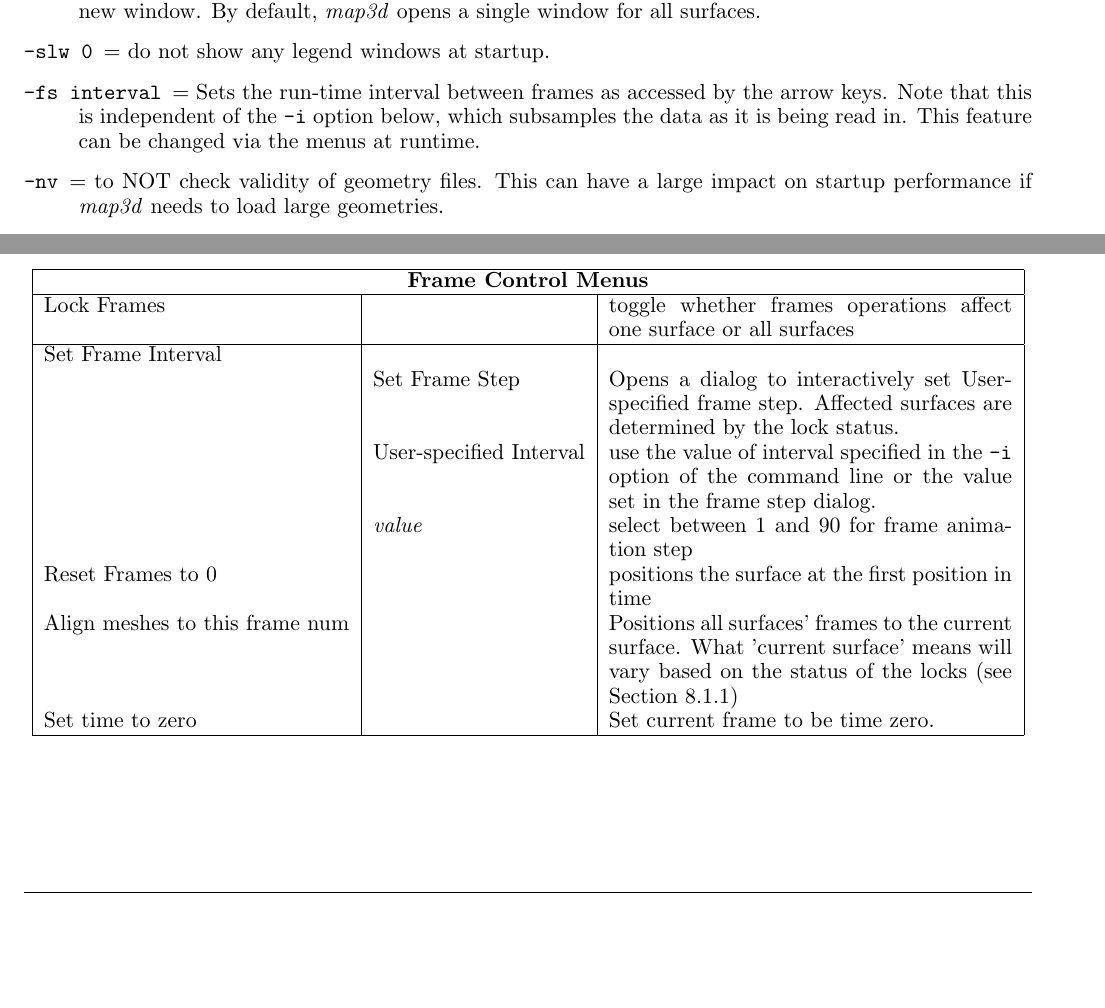
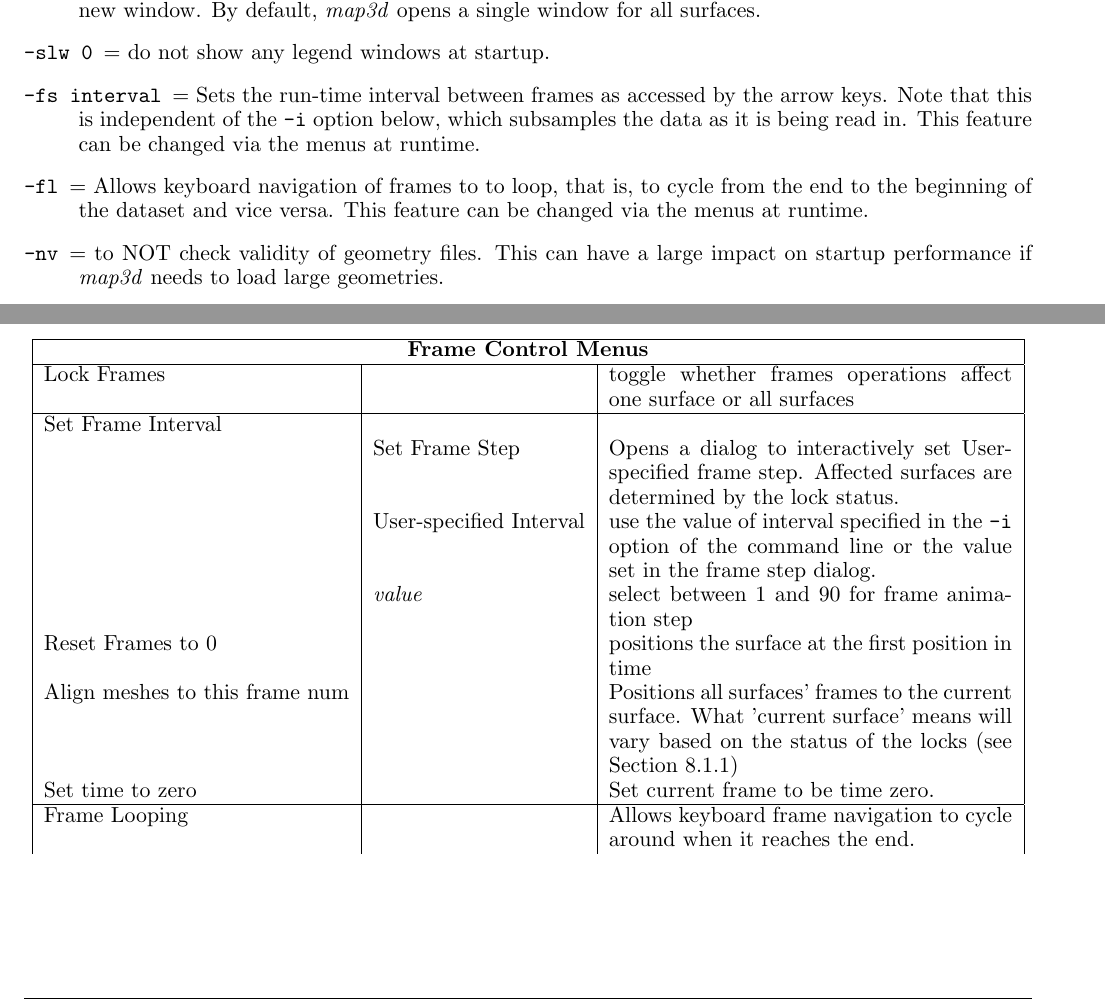
Before and after one commit to SCIInstitute/map3d, a LaTeX document (doc/manual/manual.tex, which reads doc/manual/controls.tex, doc/manual/usage.tex): two parts of pages 13 and 41 of 63, joined at a grey line, cut so that both start at the same text, the shorter picture padded with empty space. Compiled offline with pdfLaTeX; a LaTeX package or settings file that is missing is left out.

Commit message:
Add sections to user manual on frame looping

```diff
--- a/doc/manual/controls.tex
+++ b/doc/manual/controls.tex
@@ -488,6 +488,8 @@ OpenGL convention.  Below is a series of tables of the menu layout for
     \\
     Set time to zero & & Set current frame to be time zero.
         \\ \hline
+    Frame Looping & & Allows keyboard frame navigation to cycle around when it reaches the end.
+        \\
     \end{tabular}
   \end{center}
 \end{table}
--- a/doc/manual/usage.tex
+++ b/doc/manual/usage.tex
@@ -198,6 +198,11 @@ The following general parameters affect the entire display:
   \item[{\tt -fs interval}] = Sets the run-time interval between frames
     as accessed by the arrow keys.  Note that this is independent of the
     {\tt -i} option below, which subsamples the data as it is being read in.
+    This feature can be changed via the menus at runtime.
+
+  \item[{\tt -fl}] = Allows keyboard navigation of frames to to loop,
+    that is, to cycle from the end to the beginning of the dataset and
+    vice versa.
     This feature can be changed via the menus at runtime.
 
   \item[{\tt -nv}] = to NOT check validity of geometry files.  This can
```
